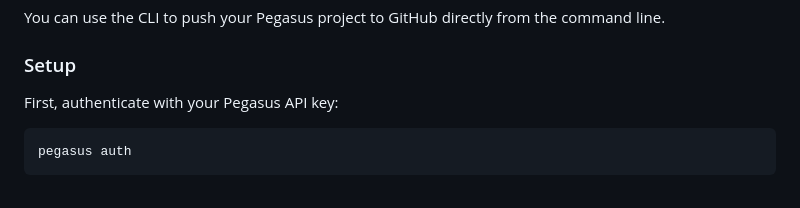
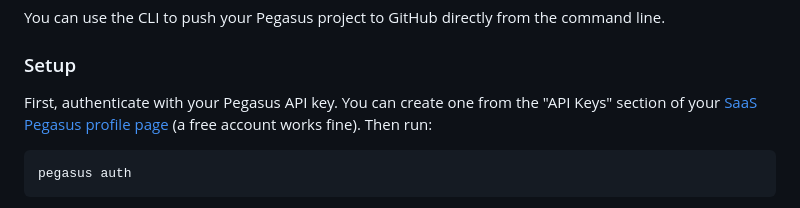
Before and after one commit to saaspegasus/pegasus-cli, a Markdown page: README.md, the part around the change. Rendered like a GitHub page.

Commit message:
README: say where to get an API key in the push setup section
The setup docs told users to authenticate with their API key without
saying where to create one (prompted by a support email from a user who
couldn't find it).

Co-Authored-By: Claude Fable 5 <noreply@anthropic.com>

````diff
--- a/README.md
+++ b/README.md
@@ -116,7 +116,9 @@ You can use the CLI to push your Pegasus project to GitHub directly from the com
 
 ### Setup
 
-First, authenticate with your Pegasus API key:
+First, authenticate with your Pegasus API key. You can create one from the
+"API Keys" section of your [SaaS Pegasus profile page](https://www.saaspegasus.com/users/profile/)
+(a free account works fine). Then run:
 
 ```bash
 pegasus auth
````
